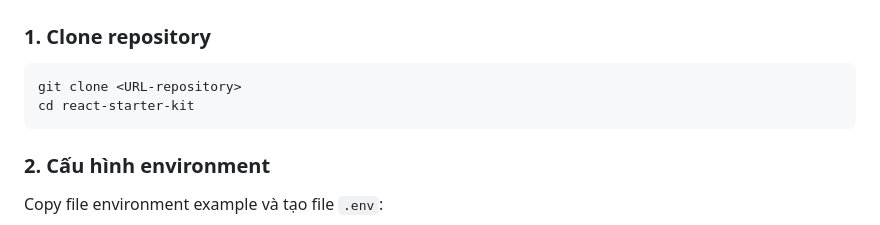
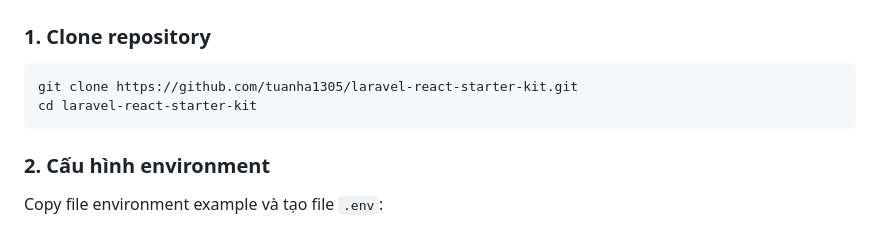
Before and after one commit to tuanha1305/laravel-react-starter-kit, a Markdown page: README.md, the part around the change. Drawn GitHub-style.

Commit message:
Fix clone instructions in README.md for correct repository URL

````diff
--- a/README.md
+++ b/README.md
@@ -13,8 +13,8 @@ Một project Laravel + React được tối ưu hóa với Docker Compose, sử
 ### 1. Clone repository
 
 ```bash
-git clone <URL-repository>
-cd react-starter-kit
+git clone https://github.com/tuanha1305/laravel-react-starter-kit.git
+cd laravel-react-starter-kit
 ```
 
 ### 2. Cấu hình environment
````
